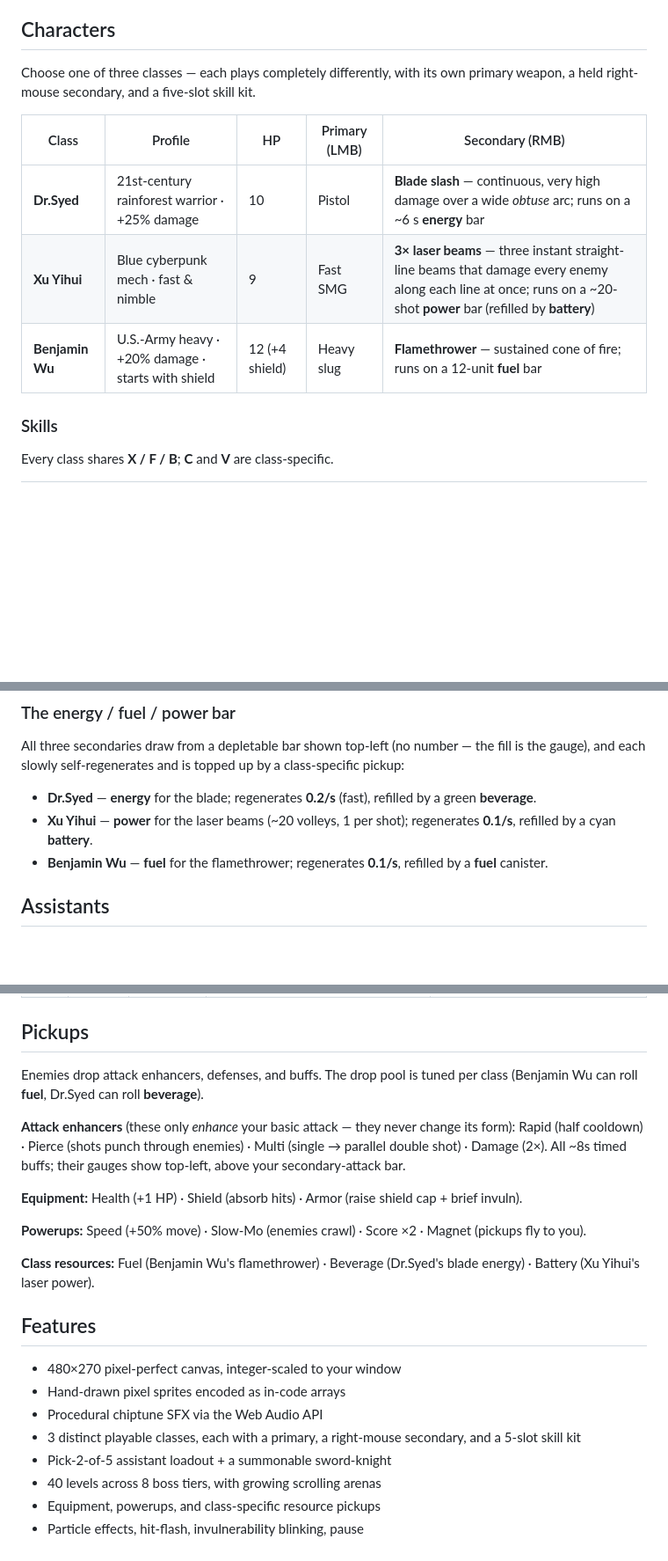
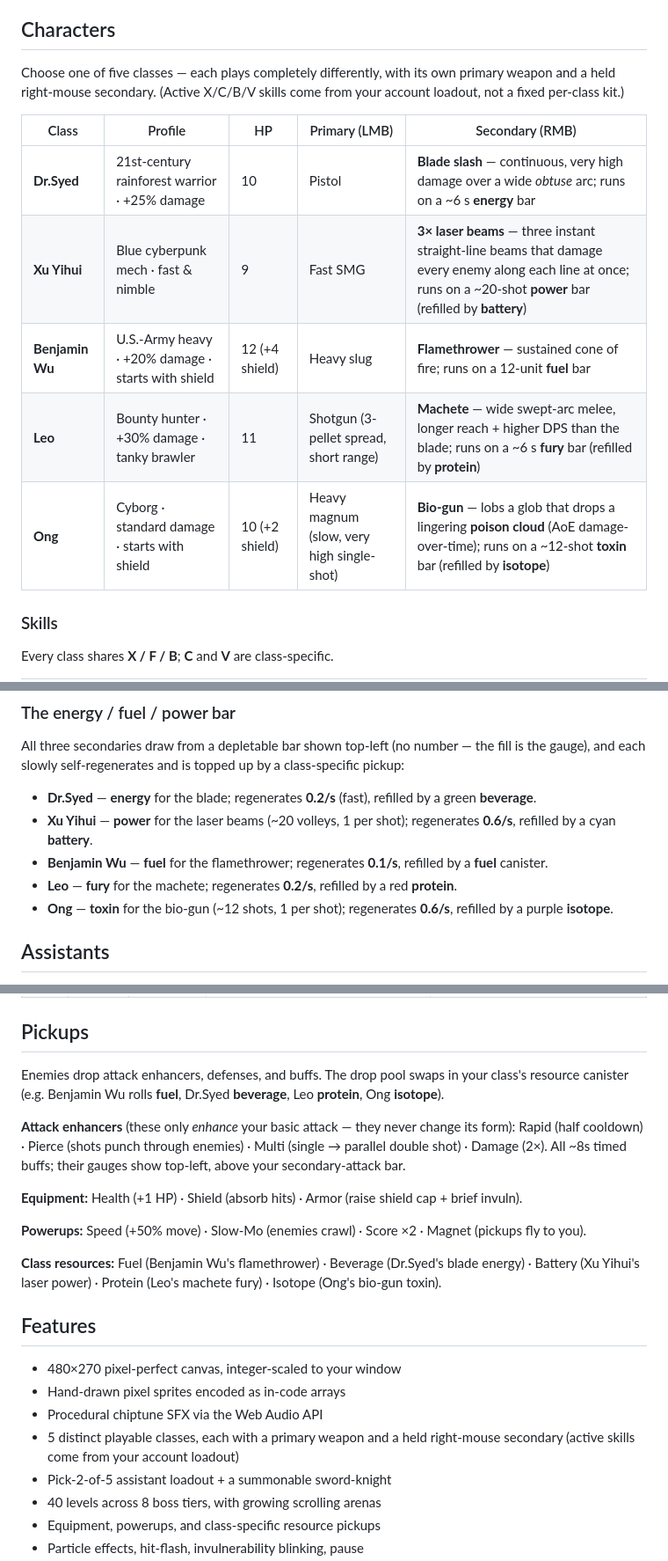
Before and after one commit to BenjaminWu1/top-down-shooter, a Markdown page: README.md, 3 parts joined by grey strips. Shown at 88% size. Rendered like a GitHub page; blank space fills up the shorter version.

Commit message:
docs: document Leo/Ong roster expansion (changelog + README)
Add the session-changes entry for the 5-class roster (Leo bounty_hunter,
Ong cyborg, poison_cloud entity, 4 new skills, drop-pool refactor,
validator changes) and update the README characters table, resource bar,
drop pool, class-resources, and feature bullets to 5 classes. Also fixes a
stale README detail (Xu Yihui power regen 0.1/s -> 0.6/s).

Co-Authored-By: Claude Opus 4.7 (1M context) <noreply@anthropic.com>

```diff
--- a/README.md
+++ b/README.md
@@ -33,13 +33,15 @@ Run setup is: **pick a level → pick a character → pick 2 of 5 assistants →
 
 ## Characters
 
-Choose one of three classes — each plays completely differently, with its own primary weapon, a held right-mouse secondary, and a five-slot skill kit.
+Choose one of five classes — each plays completely differently, with its own primary weapon and a held right-mouse secondary. (Active X/C/B/V skills come from your account loadout, not a fixed per-class kit.)
 
 | Class | Profile | HP | Primary (LMB) | Secondary (RMB) |
 |---|---|---|---|---|
 | **Dr.Syed** | 21st-century rainforest warrior · +25% damage | 10 | Pistol | **Blade slash** — continuous, very high damage over a wide *obtuse* arc; runs on a ~6 s **energy** bar |
 | **Xu Yihui** | Blue cyberpunk mech · fast & nimble | 9 | Fast SMG | **3× laser beams** — three instant straight-line beams that damage every enemy along each line at once; runs on a ~20-shot **power** bar (refilled by **battery**) |
 | **Benjamin Wu** | U.S.-Army heavy · +20% damage · starts with shield | 12 (+4 shield) | Heavy slug | **Flamethrower** — sustained cone of fire; runs on a 12-unit **fuel** bar |
+| **Leo** | Bounty hunter · +30% damage · tanky brawler | 11 | Shotgun (3-pellet spread, short range) | **Machete** — wide swept-arc melee, longer reach + higher DPS than the blade; runs on a ~6 s **fury** bar (refilled by **protein**) |
+| **Ong** | Cyborg · standard damage · starts with shield | 10 (+2 shield) | Heavy magnum (slow, very high single-shot) | **Bio-gun** — lobs a glob that drops a lingering **poison cloud** (AoE damage-over-time); runs on a ~12-shot **toxin** bar (refilled by **isotope**) |
 
 ### Skills
 
@@ -58,8 +60,10 @@ Every class shares **X / F / B**; **C** and **V** are class-specific.
 All three secondaries draw from a depletable bar shown top-left (no number — the fill is the gauge), and each slowly self-regenerates and is topped up by a class-specific pickup:
 
 - **Dr.Syed** — **energy** for the blade; regenerates **0.2/s** (fast), refilled by a green **beverage**.
-- **Xu Yihui** — **power** for the laser beams (~20 volleys, 1 per shot); regenerates **0.1/s**, refilled by a cyan **battery**.
+- **Xu Yihui** — **power** for the laser beams (~20 volleys, 1 per shot); regenerates **0.6/s**, refilled by a cyan **battery**.
 - **Benjamin Wu** — **fuel** for the flamethrower; regenerates **0.1/s**, refilled by a **fuel** canister.
+- **Leo** — **fury** for the machete; regenerates **0.2/s**, refilled by a red **protein**.
+- **Ong** — **toxin** for the bio-gun (~12 shots, 1 per shot); regenerates **0.6/s**, refilled by a purple **isotope**.
 
 ## Assistants
 
@@ -96,7 +100,7 @@ Each ally has its own **upgrade level (1–10)**. A fresh ally is deliberately w
 
 ## Pickups
 
-Enemies drop attack enhancers, defenses, and buffs. The drop pool is tuned per class (Benjamin Wu can roll **fuel**, Dr.Syed can roll **beverage**).
+Enemies drop attack enhancers, defenses, and buffs. The drop pool swaps in your class's resource canister (e.g. Benjamin Wu rolls **fuel**, Dr.Syed **beverage**, Leo **protein**, Ong **isotope**).
 
 **Attack enhancers** (these only *enhance* your basic attack — they never change its form): Rapid (half cooldown) · Pierce (shots punch through enemies) · Multi (single → parallel double shot) · Damage (2×). All ~8s timed buffs; their gauges show top-left, above your secondary-attack bar.
 
@@ -104,14 +108,14 @@ Enemies drop attack enhancers, defenses, and buffs. The drop pool is tuned per c
 
 **Powerups:** Speed (+50% move) · Slow-Mo (enemies crawl) · Score ×2 · Magnet (pickups fly to you).
 
-**Class resources:** Fuel (Benjamin Wu's flamethrower) · Beverage (Dr.Syed's blade energy) · Battery (Xu Yihui's laser power).
+**Class resources:** Fuel (Benjamin Wu's flamethrower) · Beverage (Dr.Syed's blade energy) · Battery (Xu Yihui's laser power) · Protein (Leo's machete fury) · Isotope (Ong's bio-gun toxin).
 
 ## Features
 
 - 480×270 pixel-perfect canvas, integer-scaled to your window
 - Hand-drawn pixel sprites encoded as in-code arrays
 - Procedural chiptune SFX via the Web Audio API
-- 3 distinct playable classes, each with a primary, a right-mouse secondary, and a 5-slot skill kit
+- 5 distinct playable classes, each with a primary weapon and a held right-mouse secondary (active skills come from your account loadout)
 - Pick-2-of-5 assistant loadout + a summonable sword-knight
 - 40 levels across 8 boss tiers, with growing scrolling arenas
 - Equipment, powerups, and class-specific resource pickups
```
Also changed, not shown: docs/session-changes.md (+8 -0 lines).
